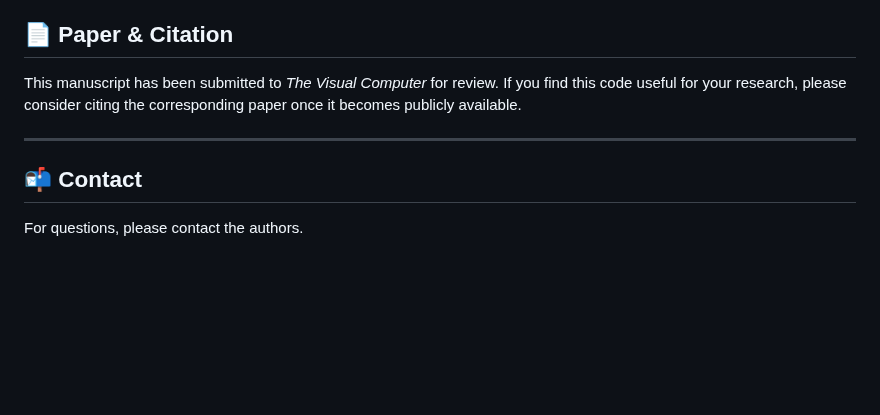
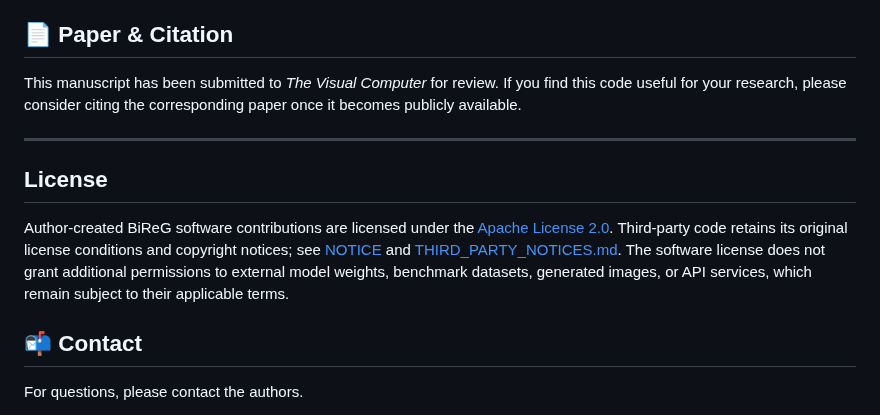
Before and after one commit to YeZhuang-Joe/BiReG, a Markdown page: README.md, the part around the change. Rendered like a GitHub page; blank space fills up the shorter version.

```diff
--- a/README.md
+++ b/README.md
@@ -231,6 +231,11 @@ If you find this code useful for your research, please consider citing the corre
 
 ---
 
+## License
+
+Author-created BiReG software contributions are licensed under the [Apache License 2.0](LICENSE). Third-party code retains its original license conditions and copyright notices; see [NOTICE](NOTICE) and [THIRD_PARTY_NOTICES.md](THIRD_PARTY_NOTICES.md). The software license does not grant additional permissions to external model weights, benchmark datasets, generated images, or API services, which remain subject to their applicable terms.
+
+
 ## 📬 Contact
 For questions, please contact the authors.
 - **Zhuang Ye** – yj20242054@stud.tjut.edu.cn
```
